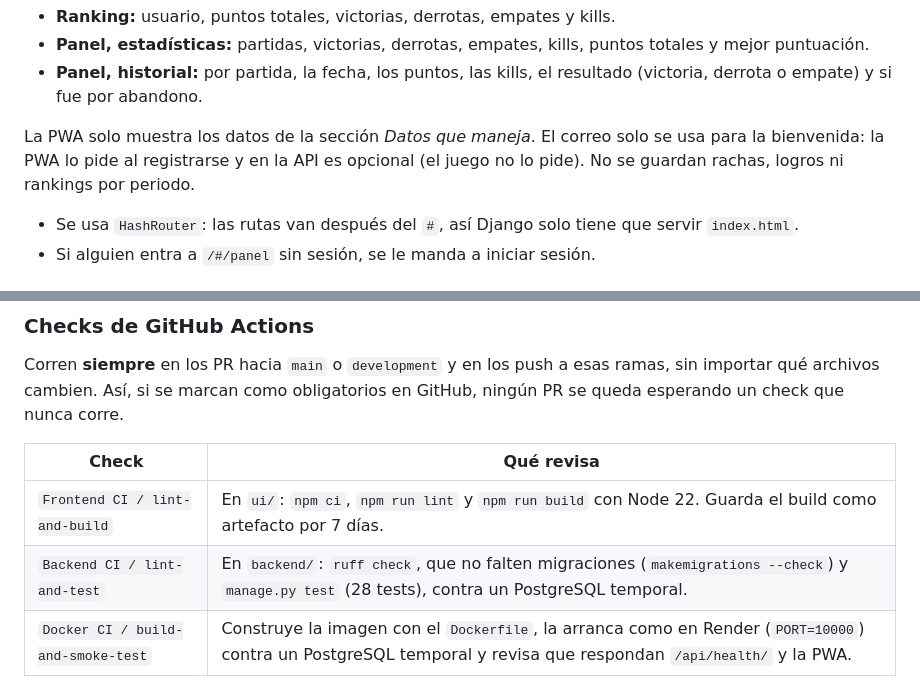
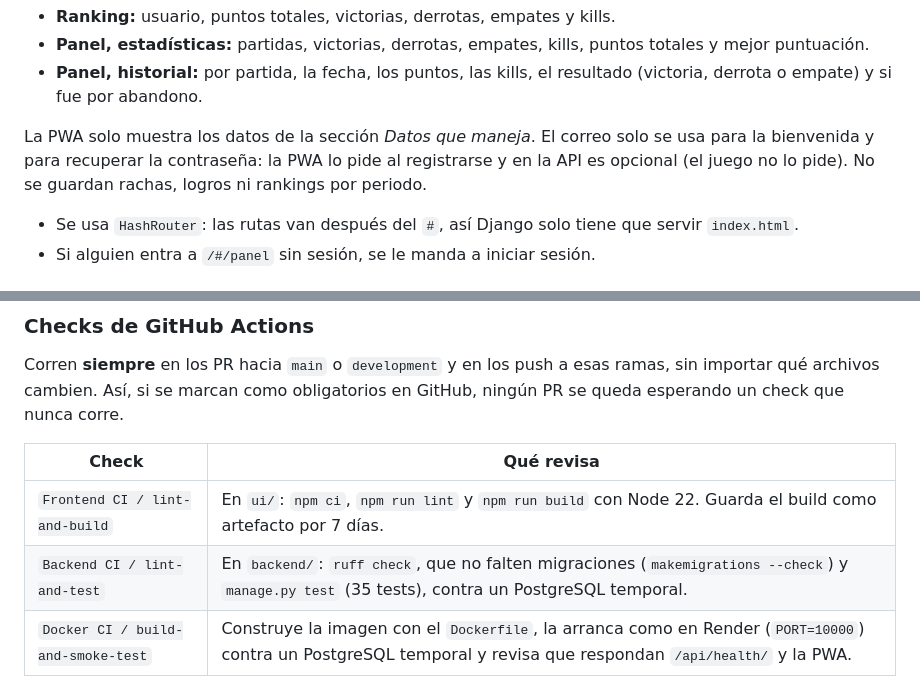
Before and after one commit to StingerBlade/BEARSTARDS_PWA, a Markdown page: README.md, 2 parts joined by grey strips. GitHub-like rendering.

Commit message:
docs: Corregir el uso del correo y el número de tests en el README

```diff
--- a/README.md
+++ b/README.md
@@ -170,7 +170,7 @@ flowchart LR
 - **Panel, estadísticas:** partidas, victorias, derrotas, empates, kills, puntos totales y mejor puntuación.
 - **Panel, historial:** por partida, la fecha, los puntos, las kills, el resultado (victoria, derrota o empate) y si fue por abandono.
 
-La PWA solo muestra los datos de la sección *Datos que maneja*. El correo solo se usa para la bienvenida: la PWA lo pide al registrarse y en la API es opcional (el juego no lo pide). No se guardan rachas, logros ni rankings por periodo.
+La PWA solo muestra los datos de la sección *Datos que maneja*. El correo solo se usa para la bienvenida y para recuperar la contraseña: la PWA lo pide al registrarse y en la API es opcional (el juego no lo pide). No se guardan rachas, logros ni rankings por periodo.
 
 - Se usa `HashRouter`: las rutas van después del `#`, así Django solo tiene que servir `index.html`.
 - Si alguien entra a `/#/panel` sin sesión, se le manda a iniciar sesión.
@@ -428,7 +428,7 @@ Corren **siempre** en los PR hacia `main` o `development` y en los push a esas r
 | Check | Qué revisa |
 |---|---|
 | `Frontend CI / lint-and-build` | En `ui/`: `npm ci`, `npm run lint` y `npm run build` con Node 22. Guarda el build como artefacto por 7 días. |
-| `Backend CI / lint-and-test` | En `backend/`: `ruff check`, que no falten migraciones (`makemigrations --check`) y `manage.py test` (28 tests), contra un PostgreSQL temporal. |
+| `Backend CI / lint-and-test` | En `backend/`: `ruff check`, que no falten migraciones (`makemigrations --check`) y `manage.py test` (35 tests), contra un PostgreSQL temporal. |
 | `Docker CI / build-and-smoke-test` | Construye la imagen con el `Dockerfile`, la arranca como en Render (`PORT=10000`) contra un PostgreSQL temporal y revisa que respondan `/api/health/` y la PWA. |
 
 - El CI **nunca se conecta a Supabase**: usa su propia base de datos desechable, así que los tests no tocan datos reales.
```
